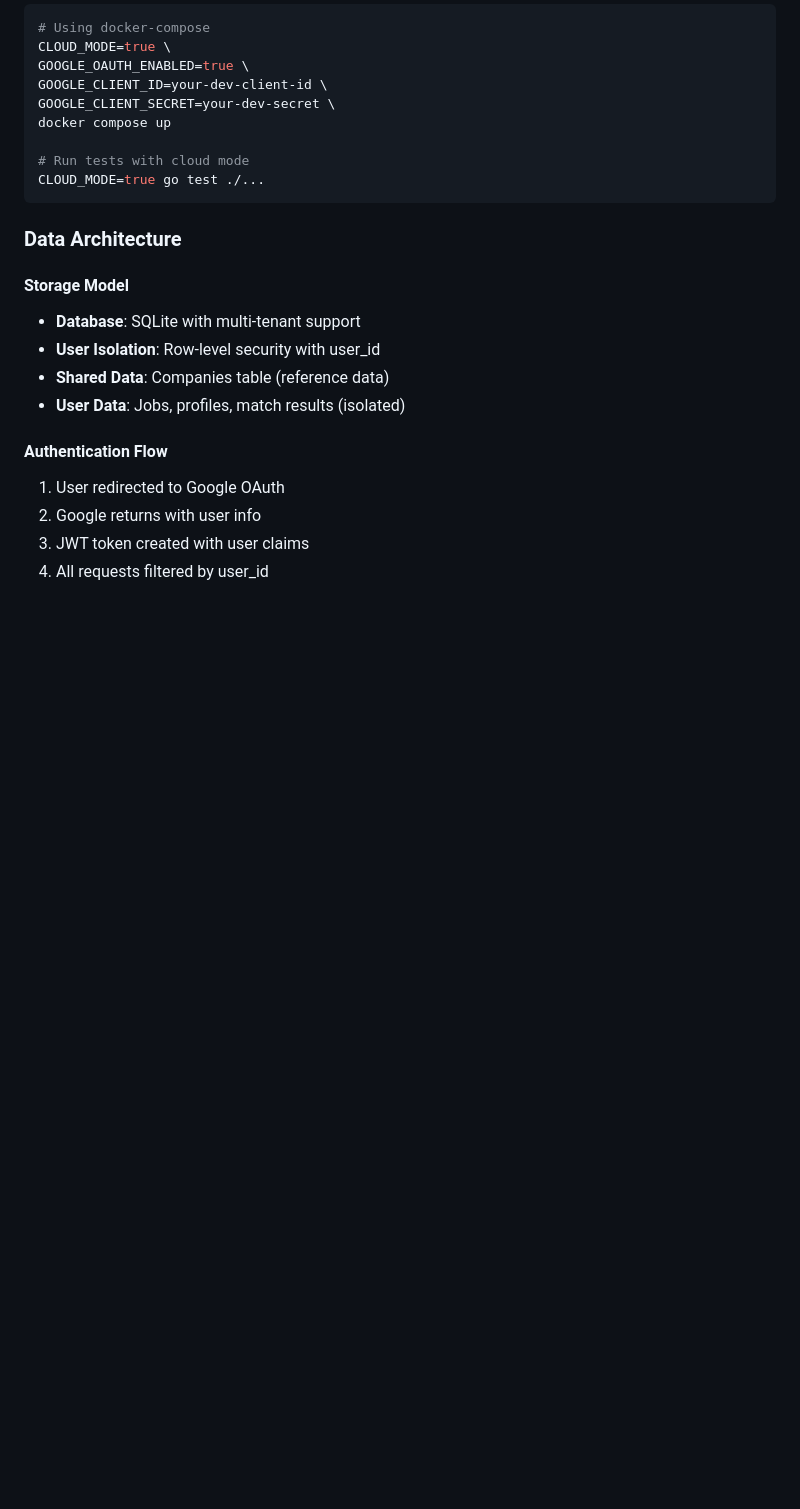
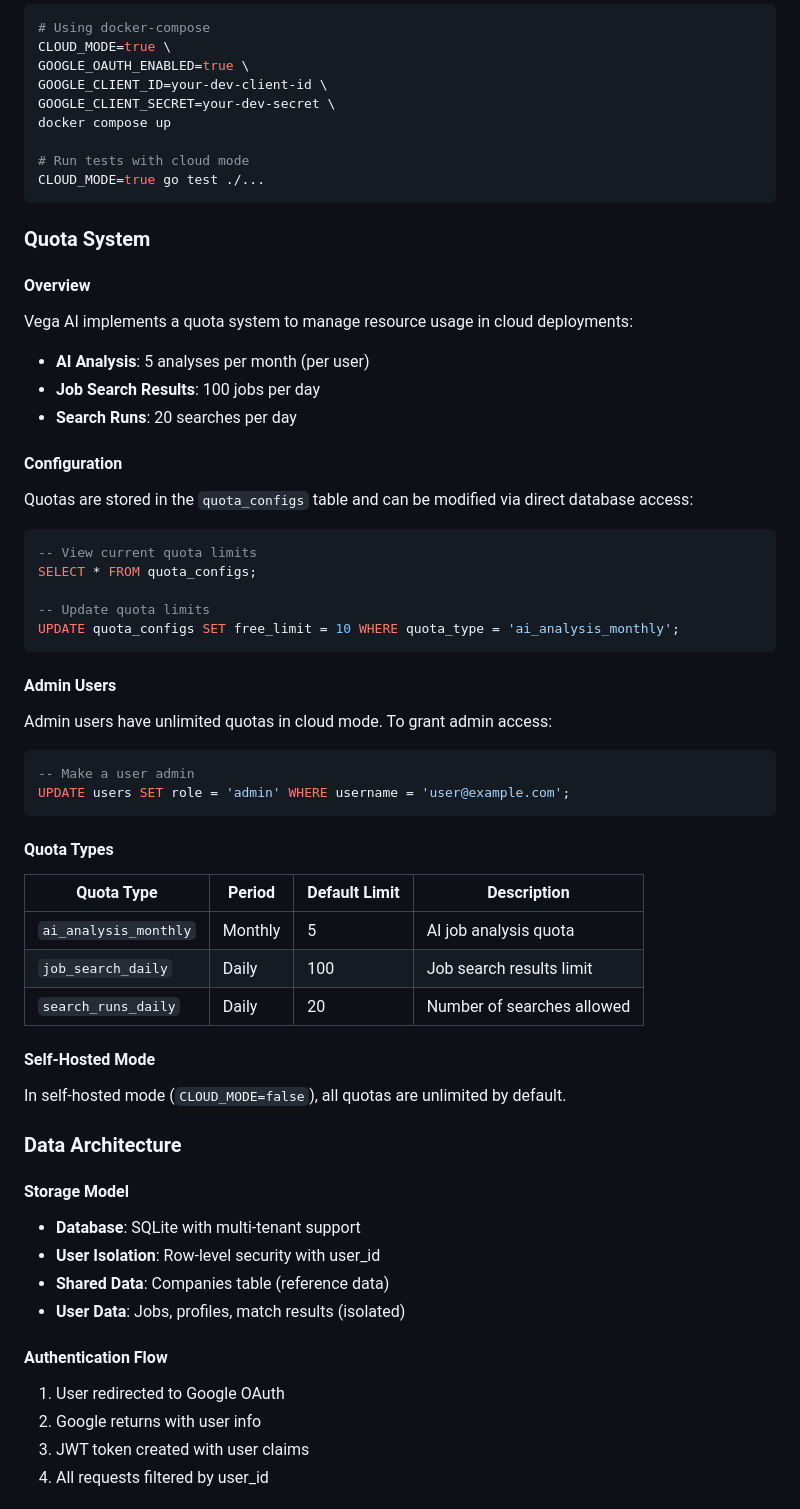
Before and after one commit to benidevo/vega, a Markdown page: docs/DEVELOPMENT.md, the part around one of its changes. GitHub-like rendering; blank space fills up the shorter version.

````diff
--- a/docs/DEVELOPMENT.md
+++ b/docs/DEVELOPMENT.md
@@ -313,6 +314,49 @@ docker compose up
 CLOUD_MODE=true go test ./...
 ```
 
+### Quota System
+
+#### Overview
+
+Vega AI implements a quota system to manage resource usage in cloud deployments:
+
+- **AI Analysis**: 5 analyses per month (per user)
+- **Job Search Results**: 100 jobs per day
+- **Search Runs**: 20 searches per day
+
+#### Configuration
+
+Quotas are stored in the `quota_configs` table and can be modified via direct database access:
+
+```sql
+-- View current quota limits
+SELECT * FROM quota_configs;
+
+-- Update quota limits
+UPDATE quota_configs SET free_limit = 10 WHERE quota_type = 'ai_analysis_monthly';
+```
+
+#### Admin Users
+
+Admin users have unlimited quotas in cloud mode. To grant admin access:
+
+```sql
+-- Make a user admin
+UPDATE users SET role = 'admin' WHERE username = 'user@example.com';
+```
+
+#### Quota Types
+
+| Quota Type | Period | Default Limit | Description |
+|------------|--------|---------------|-------------|
+| `ai_analysis_monthly` | Monthly | 5 | AI job analysis quota |
+| `job_search_daily` | Daily | 100 | Job search results limit |
+| `search_runs_daily` | Daily | 20 | Number of searches allowed |
+
+#### Self-Hosted Mode
+
+In self-hosted mode (`CLOUD_MODE=false`), all quotas are unlimited by default.
+
 ### Data Architecture
 
 #### Storage Model
````
Also changed, not shown: other parts of docs/DEVELOPMENT.md (+8 -7 lines), README.md (+8 -16 lines).
